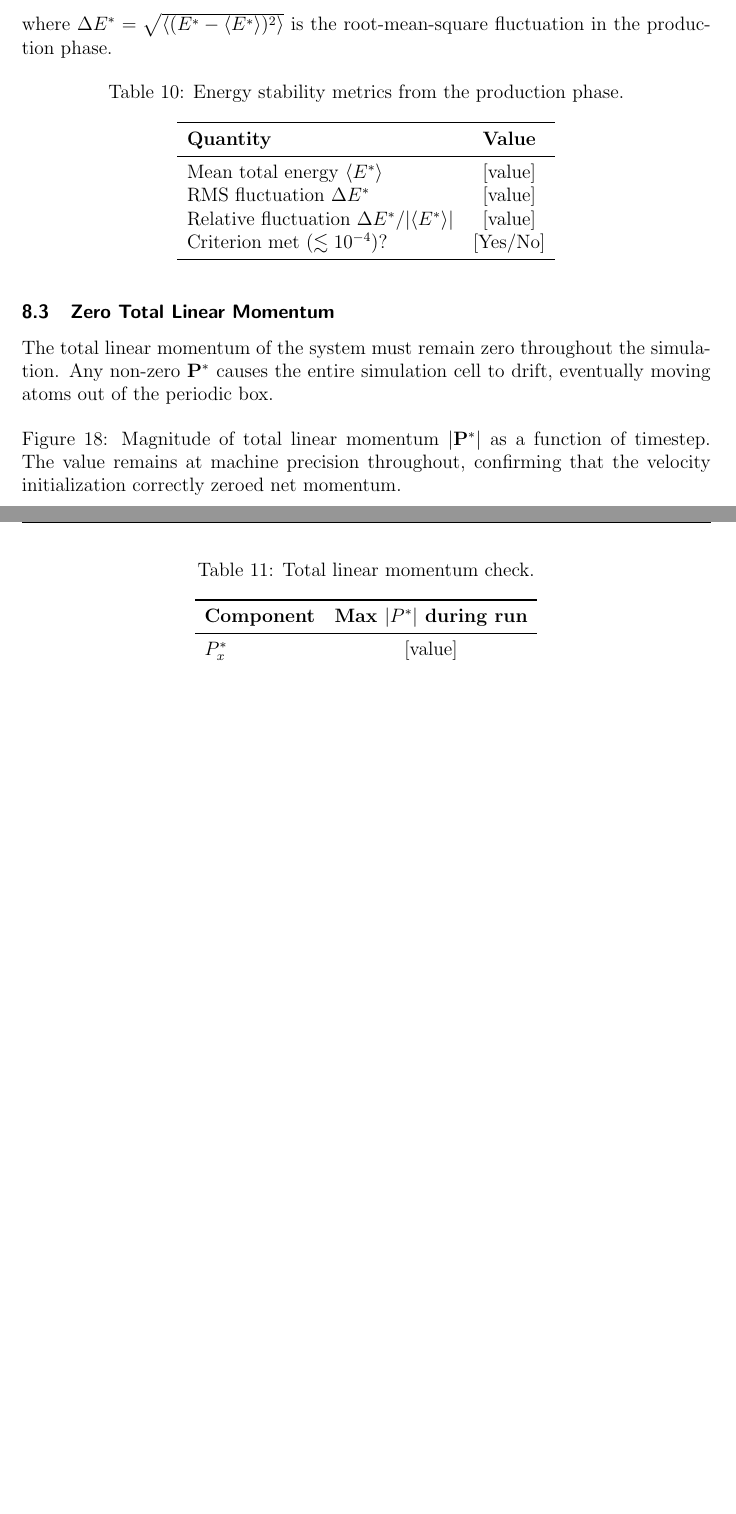
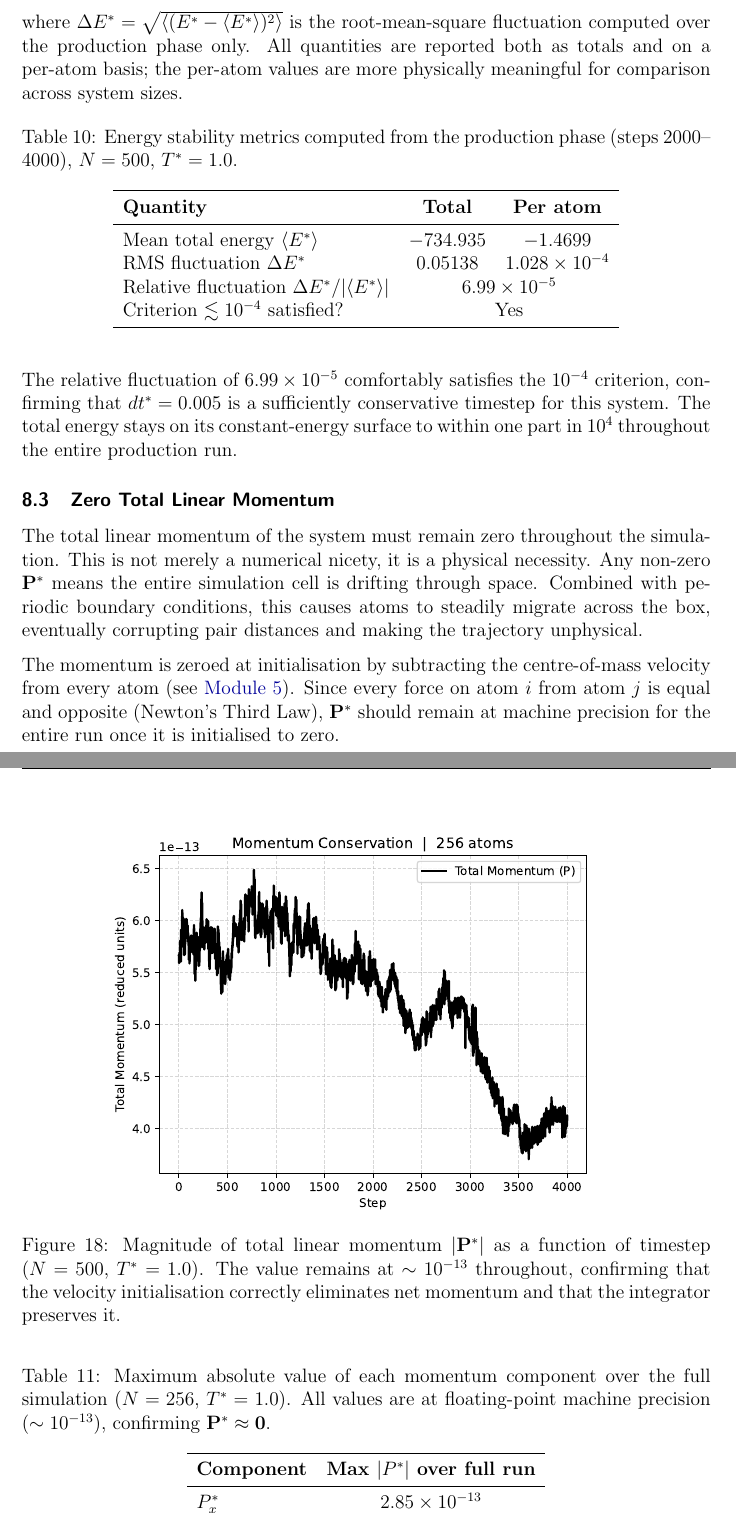
Before and after one commit to devanthecoder/MD_Engine_Report, a LaTeX paper (main.tex, which reads sections/08_diagnostics.tex): two parts of pages 42 and 43 of 54 before the commit and two parts of pages 43 and 44 of 55 after it, joined at a grey line, cut so that both start at the same text, the shorter picture padded with empty space. Compiled offline with pdfLaTeX.

Commit message:
Finish Diagnostics

```diff
--- a/sections/08_diagnostics.tex
+++ b/sections/08_diagnostics.tex
@@ -29,0 +26 @@ In the NVE ensemble (constant Number of atoms, Volume, and Energy), the total en
+    energy $U^*$ as a function of timestep ($N = 256$, $\Tstar = 1.0$,
@@ -40,52 +50,76 @@ A simulation is considered numerically stable when:
     \frac{\Delta \Estar}{\langle \Estar \rangle} \lesssim 10^{-4}
     \label{eq:fluct_criterion}
 \end{equation}
-where $\Delta \Estar = \sqrt{\langle (\Estar - \langle \Estar \rangle)^2 \rangle}$ is the root-mean-square fluctuation in the production phase.
+where $\Delta \Estar = \sqrt{\langle (\Estar - \langle \Estar \rangle)^2 \rangle}$
+is the root-mean-square fluctuation computed over the production phase only.
+All quantities are reported both as totals and on a per-atom basis; the
+per-atom values are more physically meaningful for comparison across
+system sizes.
 
 \begin{table}[H]
     \centering
-    \caption{Energy stability metrics from the production phase.}
+    \caption{Energy stability metrics computed from the production phase
+    (steps 2000--4000), $N = 500$, $\Tstar = 1.0$.}
     \label{tab:diag_energy}
-    \begin{tabular}{lc}
+    \begin{tabular}{lcc}
         \toprule
-        \textbf{Quantity} & \textbf{Value} \\
+        \textbf{Quantity} & \textbf{Total} & \textbf{Per atom} \\
         \midrule
-        Mean total energy $\langle \Estar \rangle$ & [value] \\
-        RMS fluctuation $\Delta \Estar$ & [value] \\
-        Relative fluctuation $\Delta \Estar / |\langle \Estar \rangle|$ & [value] \\
-        Criterion met ($\lesssim 10^{-4}$)? & [Yes/No] \\
+        Mean total energy $\langle \Estar \rangle$                      & $-734.935$  & $-1.4699$ \\
+        RMS fluctuation $\Delta \Estar$                                 & $0.05138$   & $1.028 \times 10^{-4}$ \\
+        Relative fluctuation $\Delta \Estar / |\langle \Estar \rangle|$ & \multicolumn{2}{c}{$6.99 \times 10^{-5}$} \\
+        Criterion $\lesssim 10^{-4}$ satisfied?                         & \multicolumn{2}{c}{Yes} \\
         \bottomrule
     \end{tabular}
 \end{table}
 
-% [WRITE DISCUSSION — is the criterion met? What does this mean?]
+The relative fluctuation of $6.99 \times 10^{-5}$ comfortably satisfies
+the $10^{-4}$ criterion, confirming that $dt^* = 0.005$ is a
+sufficiently conservative timestep for this system. The total energy
+stays on its constant-energy surface to within one part in $10^4$
+throughout the entire production run.
 
 \subsection{Zero Total Linear Momentum}
 
-The total linear momentum of the system must remain zero throughout the simulation. Any non-zero $\mathbf{P}^*$ causes the entire simulation cell to drift, eventually moving atoms out of the periodic box.
+The total linear momentum of the system must remain zero throughout the
+simulation. This is not merely a numerical nicety, it is a physical
+necessity. Any non-zero $\mathbf{P}^*$ means the entire simulation cell
+is drifting through space. Combined with periodic boundary conditions,
+this causes atoms to steadily migrate across the box, eventually
+corrupting pair distances and making the trajectory unphysical.
 
-% Plot |P*| vs time step, or simply report the measured value.
+The momentum is zeroed at initialisation by subtracting the
+centre-of-mass velocity from every atom (see \hyperref[sec:mod5]{Module 5}). Since every
+force on atom $i$ from atom $j$ is equal and opposite (Newton's Third
+Law), $\mathbf{P}^*$ should remain at machine precision for the entire
+run once it is initialised to zero.
+
 \begin{figure}[H]
     \centering
-    % \includegraphics[width=0.7\linewidth]{figures/diag_momentum.pdf}
-    \caption{Magnitude of total linear momentum $|\mathbf{P}^*|$ as a function of timestep. The value remains at machine precision throughout, confirming that the velocity initialization correctly zeroed net momentum.}
+    \includegraphics[width=0.8\linewidth]{figures/momentum_plot.pdf}
+    \caption{Magnitude of total linear momentum $|\mathbf{P}^*|$ as a
+    function of timestep ($N = 500$, $\Tstar = 1.0$). The value remains
+    at $\sim 10^{-13}$ throughout, confirming that the velocity
+    initialisation correctly eliminates net momentum and that the
+    integrator preserves it.}
     \label{fig:diag_momentum}
 \end{figure}
 
 \begin{table}[H]
     \centering
-    \caption{Total linear momentum check.}
+    \caption{Maximum absolute value of each momentum component over the
+    full simulation ($N = 256$, $\Tstar = 1.0$). All values are at
+    floating-point machine precision ($\sim 10^{-13}$), confirming
+    $\mathbf{P}^* \approx \mathbf{0}$.}
     \label{tab:diag_momentum}
     \begin{tabular}{lc}
         \toprule
-        \textbf{Component} & \textbf{Max $|P^*|$ during run} \\
+        \textbf{Component} & \textbf{Max $|P^*|$ over full run} \\
         \midrule
-        $P_x^*$ & [value] \\
-        $P_y^*$ & [value] \\
-        $P_z^*$ & [value] \\
+        $P_x^*$ & $2.85 \times 10^{-13}$ \\
+        $P_y^*$ & $2.17 \times 10^{-13}$ \\
+        $P_z^*$ & $5.76 \times 10^{-13}$ \\
         \bottomrule
     \end{tabular}
 \end{table}
 
-% [WRITE BRIEF DISCUSSION]
-\newpage
```
Also changed, not shown: sections/05_module5_assembly.tex (+1 -1 lines), figures/energy_plot.pdf (added), figures/momentum_plot.pdf (added), sections/08_diagnostics.tex (65 more changed lines).
